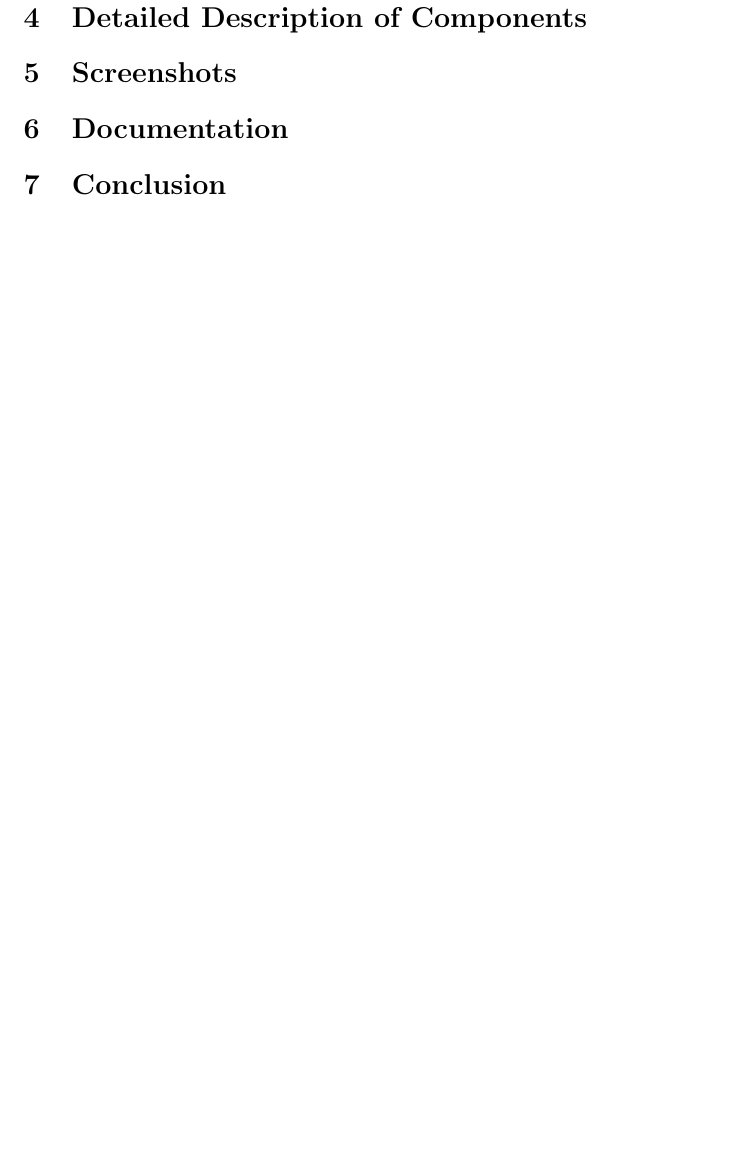
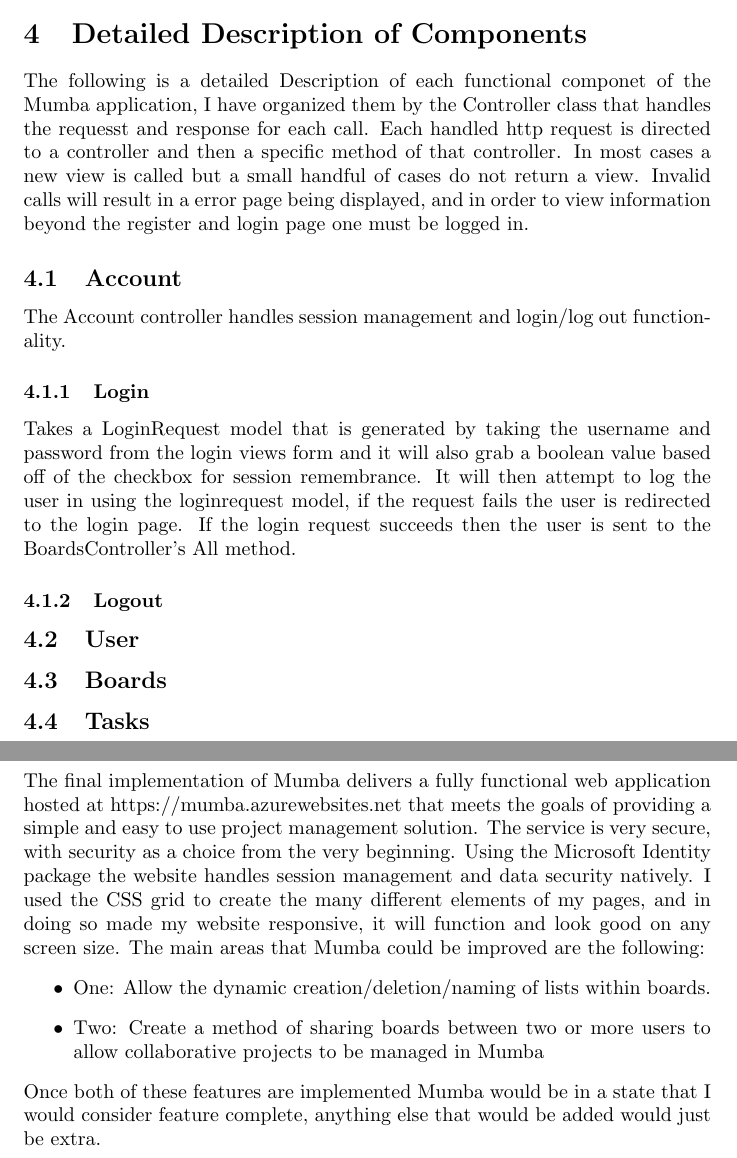
Before and after one commit to s-mil/Mumba, a LaTeX document (Documentation/Report/Report.tex): part of page 4 of 4 before the commit and two parts of pages 4 and 5 of 5 after it, the two joined at a grey line, cut so that both start at the same text, the shorter picture padded with empty space. Compiled offline with pdfLaTeX.

Commit message:
Update report

```diff
--- a/Documentation/Report/Report.tex
+++ b/Documentation/Report/Report.tex
@@ -117,2 +118 @@
 
-\subsection{Chosen System Architecure}
@@ -119,12 +125,40 @@
+\subsection{Relational table: Tasks}
 
 \section{Detailed Description of Components}
 
-\section{Screenshots}
+The following is a detailed Description of each functional componet of the Mumba application, I have organized them by the Controller class that handles the requesst and response for each call. Each handled http request is directed to a controller and then a specific method of that controller. In most cases a new view is called but a small handful of cases do not return a view.
+Invalid calls will result in a error page being displayed, and in order to view information beyond the register and login page one must be logged in.
 
-\section{Documentation}
+\subsection{Account}
+The Account controller handles session management and login/log out functionality.
 
-\section{Conclusion}
+\subsubsection{Login}
+Takes a LoginRequest model that is generated by taking the username and password from the login views form and it will also grab a boolean value based off of the checkbox for session remembrance. It will then attempt to log the user in using the loginrequest model, if the request fails the user is redirected to the login page. If the login request succeeds then the user is sent to the BoardsController's All method.
 
 
 
+
+\subsubsection{Logout}
+
+\subsection{User}
+
+\subsection{Boards}
+
+\subsection{Tasks}
+
+
+
+
+
+
+
+\pagebreak
+\section{Conclusion}
+The final implementation of Mumba delivers a fully functional web application hosted at https://mumba.azurewebsites.net that meets the goals of providing a simple and easy to use project management solution. The service is very secure, with security as a choice from the very beginning. Using the Microsoft Identity package the website handles session management and data security natively. I used the CSS grid to create the many different elements of my pages, and in doing so made my website responsive, it will function and look good on any screen size. The main areas that Mumba could be improved are the following:
+\begin{itemize}
+  \item One: Allow the dynamic creation/deletion/naming of lists within boards.
+  \item Two: Create a method of sharing boards between two or more users to allow collaborative projects to be managed in Mumba
+\end{itemize}
+Once both of these features are implemented Mumba would be in a state that I would consider feature complete, anything else that would be added would just be extra.
+
 \end{document}
```
Also changed, not shown: Documentation/Report/Report.pdf, Documentation/Report/Report.tex (9 more changed lines).
